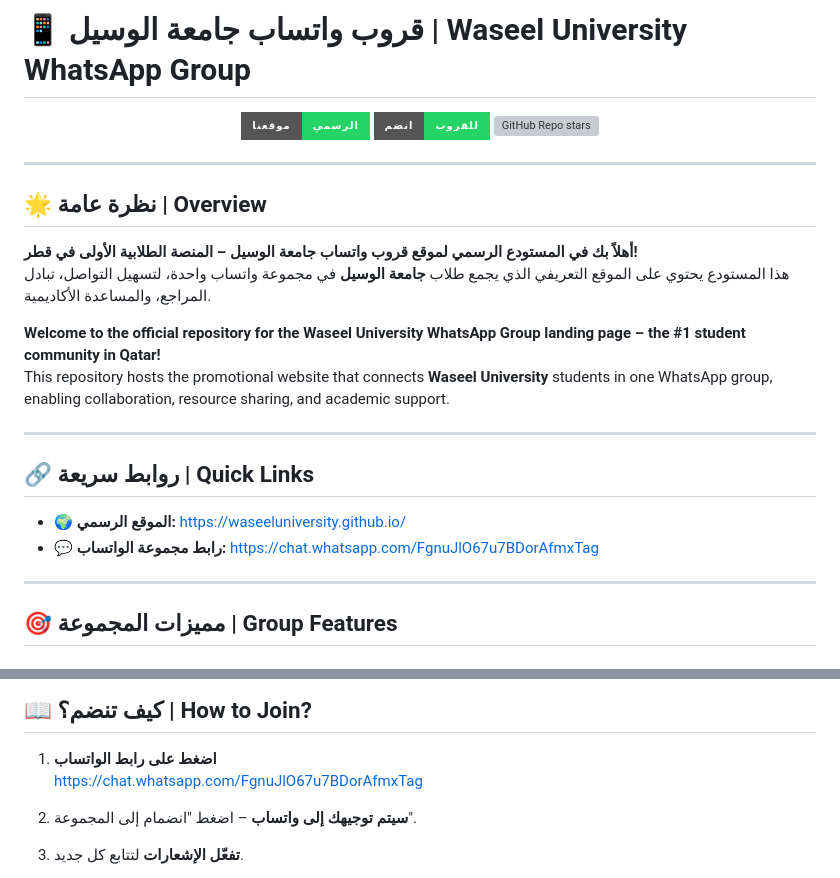
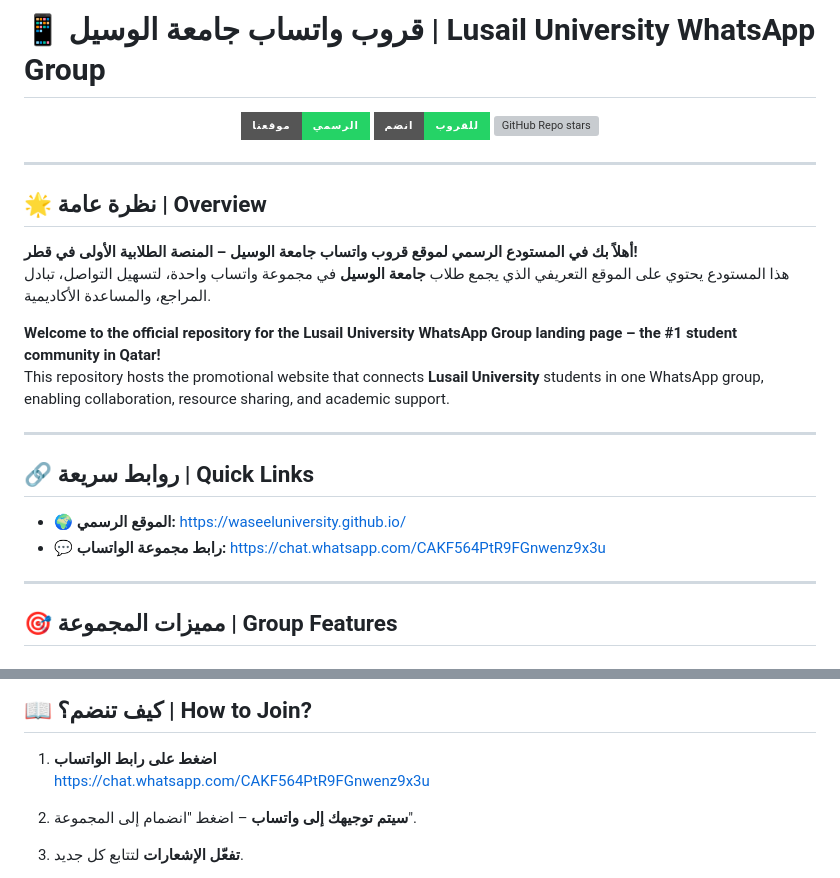
Before and after one commit to WaseelUniversity/WaseelUniversity.github.io, a Markdown page: README.md, 2 parts joined by grey strips. Rendered like a GitHub page; badges without logos; grey boxes are pictures that could not be loaded.

```diff
--- a/README.md
+++ b/README.md
@@ -1,4 +1,4 @@
-# 📱 قروب واتساب جامعة الوسيل | Waseel University WhatsApp Group
+# 📱 قروب واتساب جامعة الوسيل | Lusail University WhatsApp Group
 
 <div align="center">
 
@@ -15,15 +15,15 @@
 **أهلاً بك في المستودع الرسمي لموقع قروب واتساب جامعة الوسيل – المنصة الطلابية الأولى في قطر!**
 هذا المستودع يحتوي على الموقع التعريفي الذي يجمع طلاب **جامعة الوسيل** في مجموعة واتساب واحدة، لتسهيل التواصل، تبادل المراجع، والمساعدة الأكاديمية.
 
-**Welcome to the official repository for the Waseel University WhatsApp Group landing page – the #1 student community in Qatar!**
-This repository hosts the promotional website that connects **Waseel University** students in one WhatsApp group, enabling collaboration, resource sharing, and academic support.
+**Welcome to the official repository for the Lusail University WhatsApp Group landing page – the #1 student community in Qatar!**
+This repository hosts the promotional website that connects **Lusail University** students in one WhatsApp group, enabling collaboration, resource sharing, and academic support.
 
 ---
 
 ## 🔗 روابط سريعة | Quick Links
 
 - 🌍 **الموقع الرسمي:** [https://waseeluniversity.github.io/](https://waseeluniversity.github.io/)
-- 💬 **رابط مجموعة الواتساب:** [https://chat.whatsapp.com/FgnuJlO67u7BDorAfmxTag](https://chat.whatsapp.com/FgnuJlO67u7BDorAfmxTag)
+- 💬 **رابط مجموعة الواتساب:** [https://chat.whatsapp.com/CAKF564PtR9FGnwenz9x3u](https://chat.whatsapp.com/CAKF564PtR9FGnwenz9x3u)
 
 ---
 
@@ -54,7 +54,7 @@ This repository hosts the promotional website that connects **Waseel University*
 ## 📖 كيف تنضم؟ | How to Join?
 
 1. **اضغط على رابط الواتساب**
-   [https://chat.whatsapp.com/FgnuJlO67u7BDorAfmxTag](https://chat.whatsapp.com/FgnuJlO67u7BDorAfmxTag)
+   [https://chat.whatsapp.com/CAKF564PtR9FGnwenz9x3u](https://chat.whatsapp.com/CAKF564PtR9FGnwenz9x3u)
 
 2. **سيتم توجيهك إلى واتساب** – اضغط "انضمام إلى المجموعة".
 3. **تفعّل الإشعارات** لتتابع كل جديد.
```
Also changed, not shown: other parts of README.md (+1 -1 lines).
